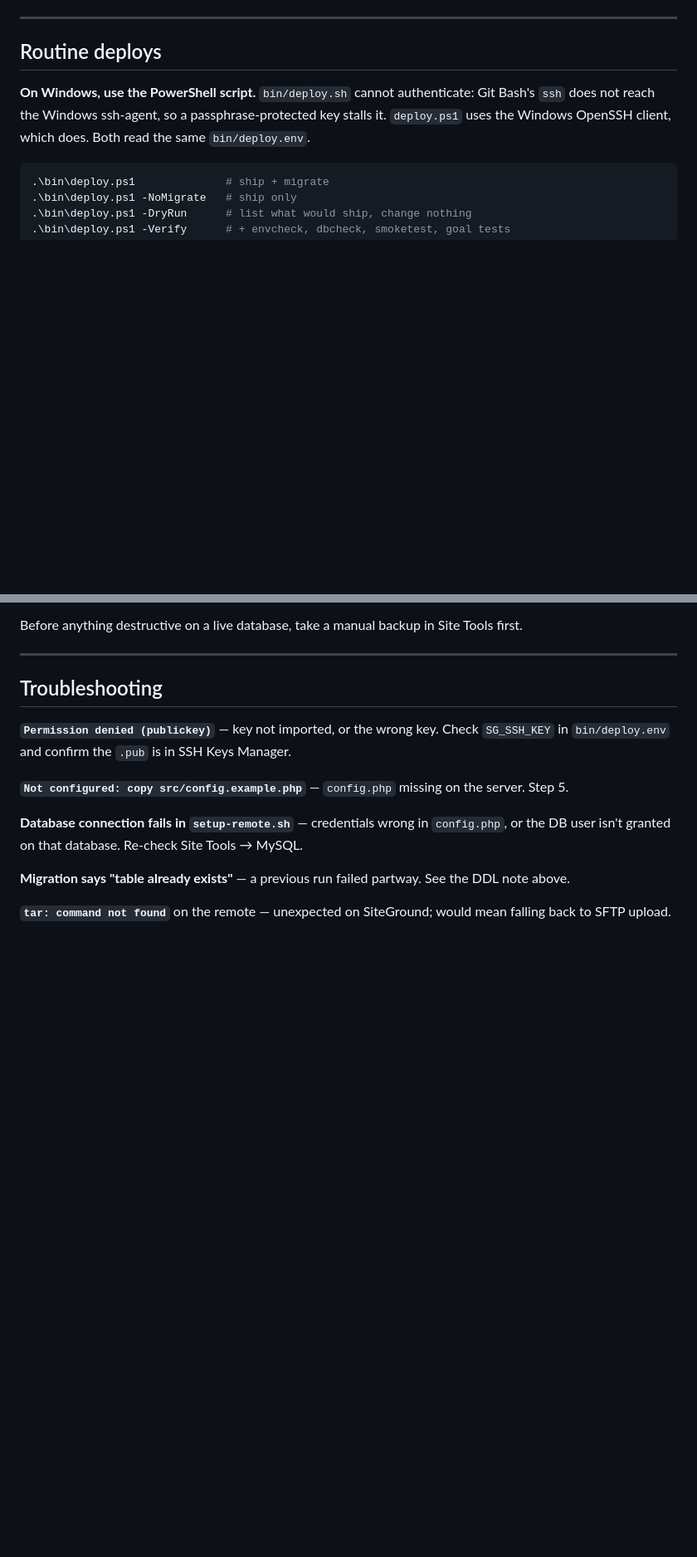
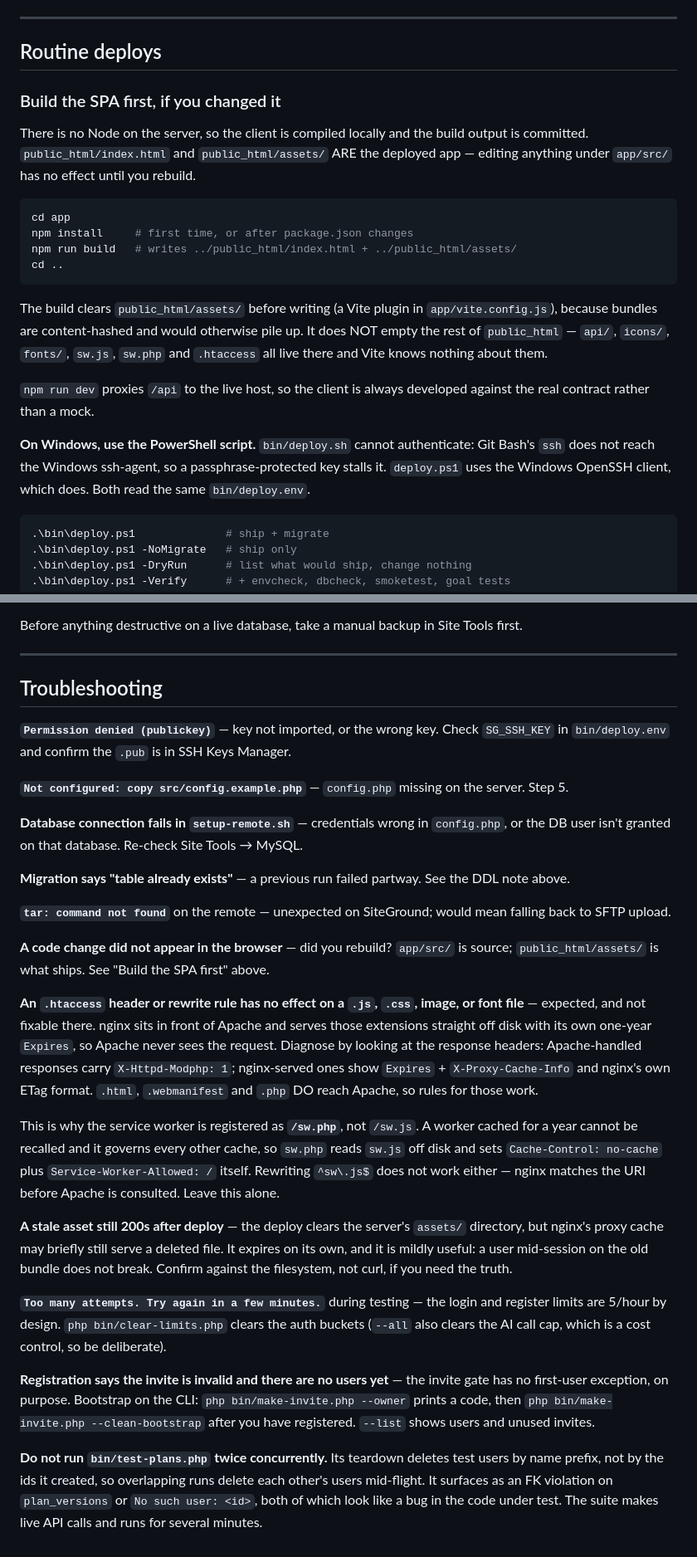
Before and after one commit to IGDGithub1/yoked, a Markdown page: docs/DEPLOY.md, 2 parts joined by grey strips. Shown at 83% size. Drawn GitHub-style; blank space fills up the shorter version.

Commit message:
Document the SPA build step and the host's quirks
The build step is the one that will actually catch someone: app/src/ is
source, public_html/assets/ is what ships, and editing the former does
nothing until you rebuild.

The troubleshooting entries are all things already lost time to — the nginx
static-file behaviour (and why the service worker is /sw.php, with a "leave
this alone" note), the auth rate limit that makes scripted testing look
broken, the invite gate having no first-user exception, and the concurrent
test-plans teardown.

Co-Authored-By: Claude Opus 5 (1M context) <noreply@anthropic.com>

````diff
--- a/docs/DEPLOY.md
+++ b/docs/DEPLOY.md
@@ -131,6 +139,28 @@ exercise library and goal presets. Verify with `php bin/dbcheck.php`.
 
 ## Routine deploys
 
+### Build the SPA first, if you changed it
+
+There is no Node on the server, so the client is compiled locally and the build
+output is committed. `public_html/index.html` and `public_html/assets/` ARE the
+deployed app — editing anything under `app/src/` has no effect until you rebuild.
+
+```sh
+cd app
+npm install     # first time, or after package.json changes
+npm run build   # writes ../public_html/index.html + ../public_html/assets/
+cd ..
+```
+
+The build clears `public_html/assets/` before writing (a Vite plugin in
+`app/vite.config.js`), because bundles are content-hashed and would otherwise
+pile up. It does NOT empty the rest of `public_html` — `api/`, `icons/`,
+`fonts/`, `sw.js`, `sw.php` and `.htaccess` all live there and Vite knows
+nothing about them.
+
+`npm run dev` proxies `/api` to the live host, so the client is always developed
+against the real contract rather than a mock.
+
 **On Windows, use the PowerShell script.** `bin/deploy.sh` cannot authenticate:
 Git Bash's `ssh` does not reach the Windows ssh-agent, so a passphrase-protected
 key stalls it. `deploy.ps1` uses the Windows OpenSSH client, which does. Both read
@@ -242,3 +272,43 @@ the DDL note above.
 
 **`tar: command not found`** on the remote — unexpected on SiteGround; would
 mean falling back to SFTP upload.
+
+**A code change did not appear in the browser** — did you rebuild? `app/src/`
+is source; `public_html/assets/` is what ships. See "Build the SPA first" above.
+
+**An `.htaccess` header or rewrite rule has no effect on a `.js`, `.css`,
+image, or font file** — expected, and not fixable there. nginx sits in front of
+Apache and serves those extensions straight off disk with its own one-year
+`Expires`, so Apache never sees the request. Diagnose by looking at the response
+headers: Apache-handled responses carry `X-Httpd-Modphp: 1`; nginx-served ones
+show `Expires` + `X-Proxy-Cache-Info` and nginx's own ETag format. `.html`,
+`.webmanifest` and `.php` DO reach Apache, so rules for those work.
+
+This is why the service worker is registered as **`/sw.php`**, not `/sw.js`. A
+worker cached for a year cannot be recalled and it governs every other cache, so
+`sw.php` reads `sw.js` off disk and sets `Cache-Control: no-cache` plus
+`Service-Worker-Allowed: /` itself. Rewriting `^sw\.js$` does not work either —
+nginx matches the URI before Apache is consulted. Leave this alone.
+
+**A stale asset still 200s after deploy** — the deploy clears the server's
+`assets/` directory, but nginx's proxy cache may briefly still serve a deleted
+file. It expires on its own, and it is mildly useful: a user mid-session on the
+old bundle does not break. Confirm against the filesystem, not curl, if you need
+the truth.
+
+**`Too many attempts. Try again in a few minutes.`** during testing — the login
+and register limits are 5/hour by design. `php bin/clear-limits.php` clears the
+auth buckets (`--all` also clears the AI call cap, which is a cost control, so
+be deliberate).
+
+**Registration says the invite is invalid and there are no users yet** — the
+invite gate has no first-user exception, on purpose. Bootstrap on the CLI:
+`php bin/make-invite.php --owner` prints a code, then
+`php bin/make-invite.php --clean-bootstrap` after you have registered.
+`--list` shows users and unused invites.
+
+**Do not run `bin/test-plans.php` twice concurrently.** Its teardown deletes
+test users by name prefix, not by the ids it created, so overlapping runs delete
+each other's users mid-flight. It surfaces as an FK violation on `plan_versions`
+or `No such user: <id>`, both of which look like a bug in the code under test.
+The suite makes live API calls and runs for several minutes.
````
Also changed, not shown: other parts of docs/DEPLOY.md (+8 -0 lines).
